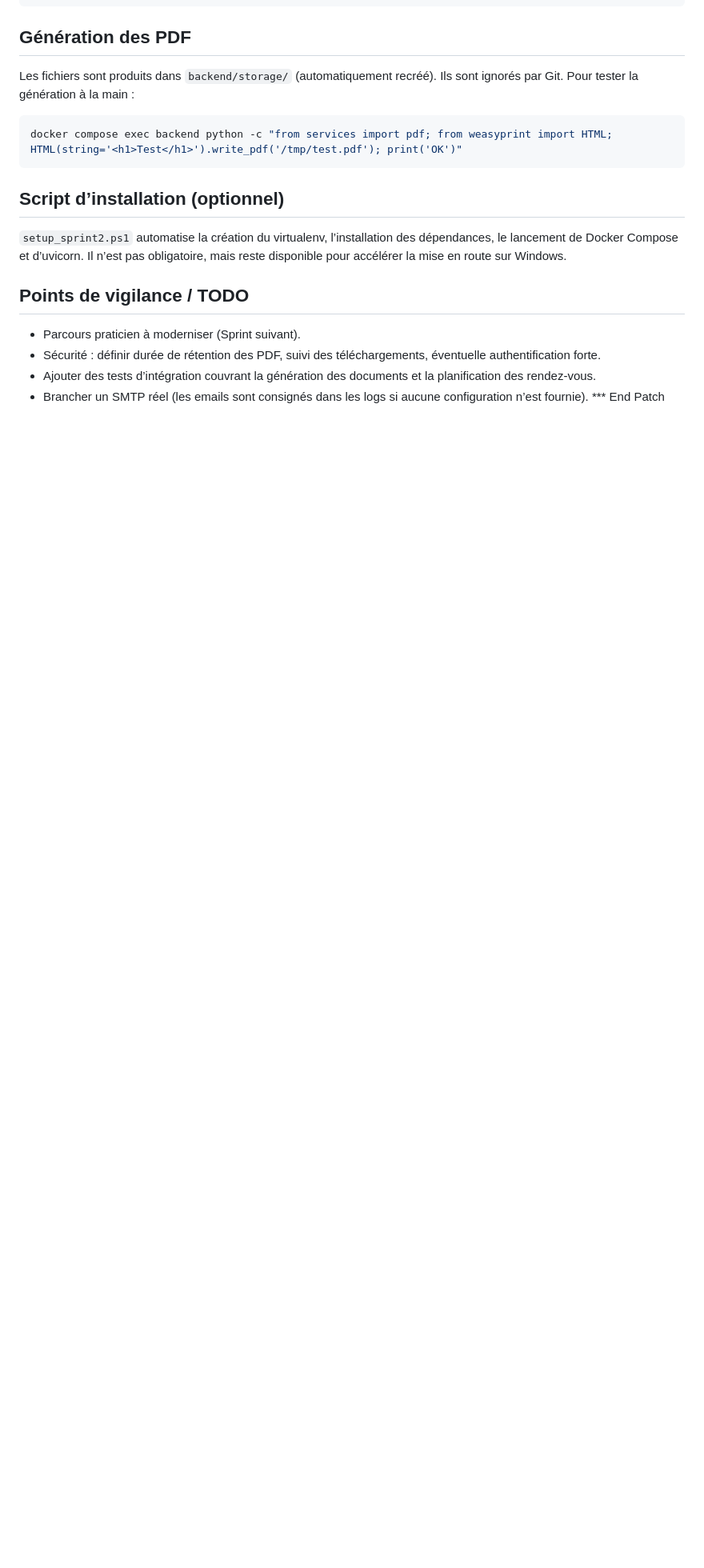
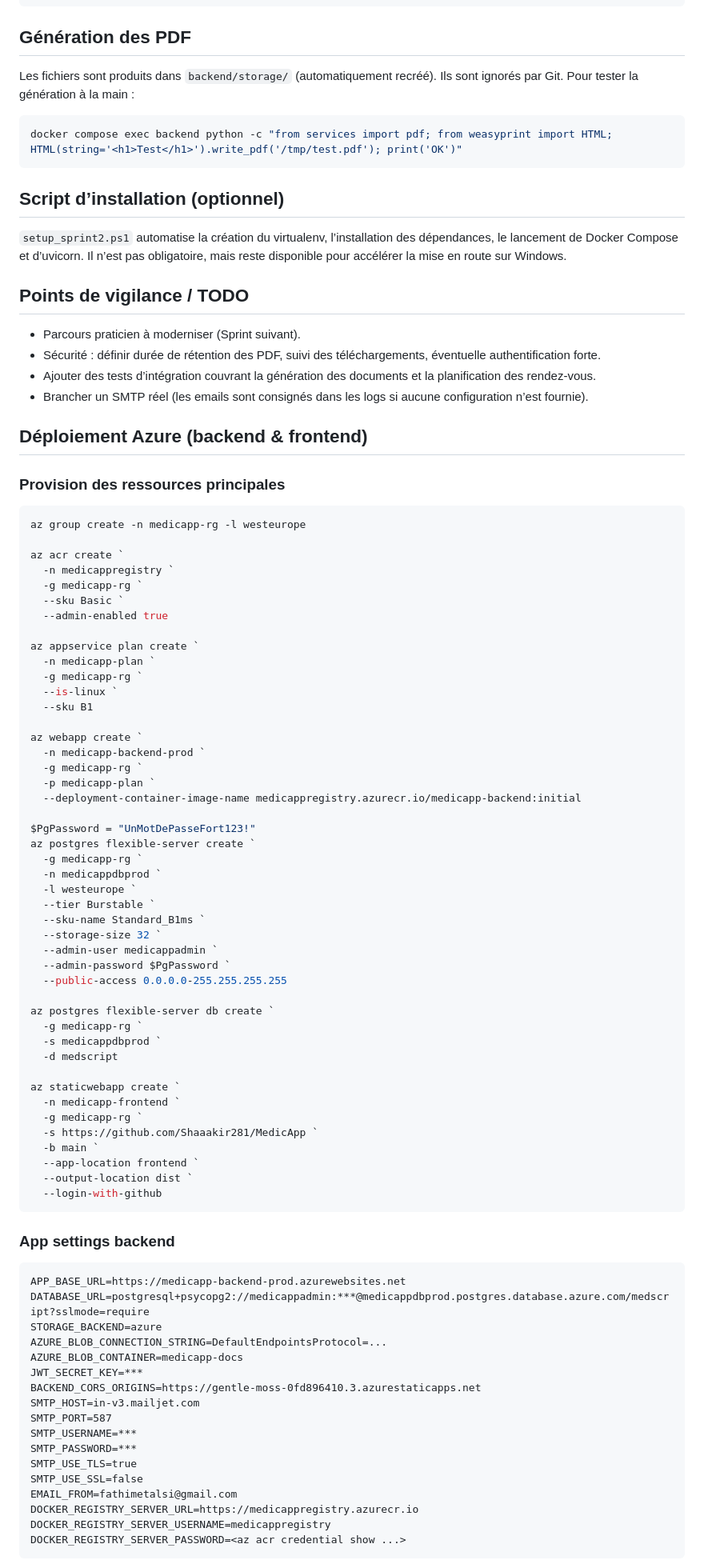
Before and after one commit to Shaaakir281/MedicApp, a Markdown page: README.md, the part around the change printed below. Shown: that part at 80% size. Drawn GitHub-style; blank space fills up the shorter version.

Commit message:
docs: détailler le déploiement Azure dans le README

````diff
--- a/README.md
+++ b/README.md
@@ -97,3 +97,78 @@ docker compose exec backend python -c "from services import pdf; from weasyprint
 - Sécurité : définir durée de rétention des PDF, suivi des téléchargements, éventuelle authentification forte.
 - Ajouter des tests d’intégration couvrant la génération des documents et la planification des rendez-vous.
 - Brancher un SMTP réel (les emails sont consignés dans les logs si aucune configuration n’est fournie).
+
+## Déploiement Azure (backend & frontend)
+
+### Provision des ressources principales
+
+```powershell
+az group create -n medicapp-rg -l westeurope
+
+az acr create `
+  -n medicappregistry `
+  -g medicapp-rg `
+  --sku Basic `
+  --admin-enabled true
+
+az appservice plan create `
+  -n medicapp-plan `
+  -g medicapp-rg `
+  --is-linux `
+  --sku B1
+
+az webapp create `
+  -n medicapp-backend-prod `
+  -g medicapp-rg `
+  -p medicapp-plan `
+  --deployment-container-image-name medicappregistry.azurecr.io/medicapp-backend:initial
+
+$PgPassword = "UnMotDePasseFort123!"
+az postgres flexible-server create `
+  -g medicapp-rg `
+  -n medicappdbprod `
+  -l westeurope `
+  --tier Burstable `
+  --sku-name Standard_B1ms `
+  --storage-size 32 `
+  --admin-user medicappadmin `
+  --admin-password $PgPassword `
+  --public-access 0.0.0.0-255.255.255.255
+
+az postgres flexible-server db create `
+  -g medicapp-rg `
+  -s medicappdbprod `
+  -d medscript
+
+az staticwebapp create `
+  -n medicapp-frontend `
+  -g medicapp-rg `
+  -s https://github.com/Shaaakir281/MedicApp `
+  -b main `
+  --app-location frontend `
+  --output-location dist `
+  --login-with-github
+```
+
+### App settings backend
+
+```
+APP_BASE_URL=https://medicapp-backend-prod.azurewebsites.net
+DATABASE_URL=postgresql+psycopg2://medicappadmin:***@medicappdbprod.postgres.database.azure.com/medscript?sslmode=require
+STORAGE_BACKEND=azure
+AZURE_BLOB_CONNECTION_STRING=DefaultEndpointsProtocol=...
+AZURE_BLOB_CONTAINER=medicapp-docs
+JWT_SECRET_KEY=***
+BACKEND_CORS_ORIGINS=https://gentle-moss-0fd896410.3.azurestaticapps.net
+SMTP_HOST=in-v3.mailjet.com
+SMTP_PORT=587
+SMTP_USERNAME=***
+SMTP_PASSWORD=***
+SMTP_USE_TLS=true
+SMTP_USE_SSL=false
+EMAIL_FROM=fathimetalsi@gmail.com
+DOCKER_REGISTRY_SERVER_URL=https://medicappregistry.azurecr.io
+DOCKER_REGISTRY_SERVER_USERNAME=medicappregistry
+DOCKER_REGISTRY_SERVER_PASSWORD=<az acr credential show ...>
+```
+
````
Also changed, not shown: other parts of README.md (+38 -0 lines).
